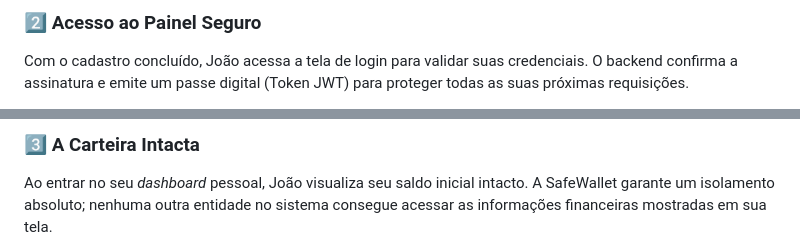
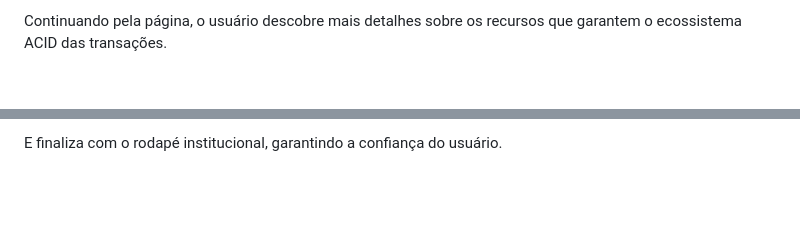
Before and after one commit to GabrielF0900/safewallet-core, a Markdown page: README.md, 2 parts joined by grey strips. Rendered like a GitHub page; blank space fills up the shorter version.

```diff
--- a/README.md
+++ b/README.md
@@ -71,4 +71,3 @@ Tudo começa quando o usuário **João Silva** decide entrar para o ecossistema
 
-### 2️⃣ Acesso ao Painel Seguro
-Com o cadastro concluído, João acessa a tela de login para validar suas credenciais. O backend confirma a assinatura e emite um passe digital (Token JWT) para proteger todas as suas próximas requisições.
+Continuando pela página, o usuário descobre mais detalhes sobre os recursos que garantem o ecossistema ACID das transações.
 
@@ -76,4 +75,3 @@ Com o cadastro concluído, João acessa a tela de login para validar suas creden
 
-### 3️⃣ A Carteira Intacta
-Ao entrar no seu *dashboard* pessoal, João visualiza seu saldo inicial intacto. A SafeWallet garante um isolamento absoluto; nenhuma outra entidade no sistema consegue acessar as informações financeiras mostradas em sua tela.
+E finaliza com o rodapé institucional, garantindo a confiança do usuário.
 
```
Also changed, not shown: other parts of README.md (+77 -30 lines).
